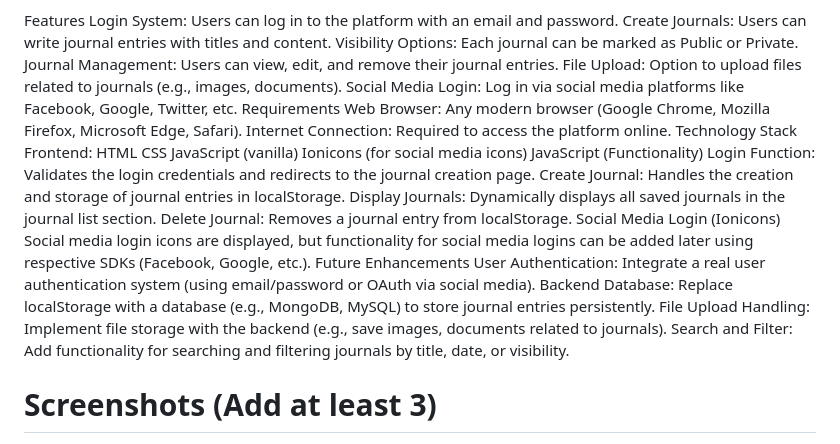
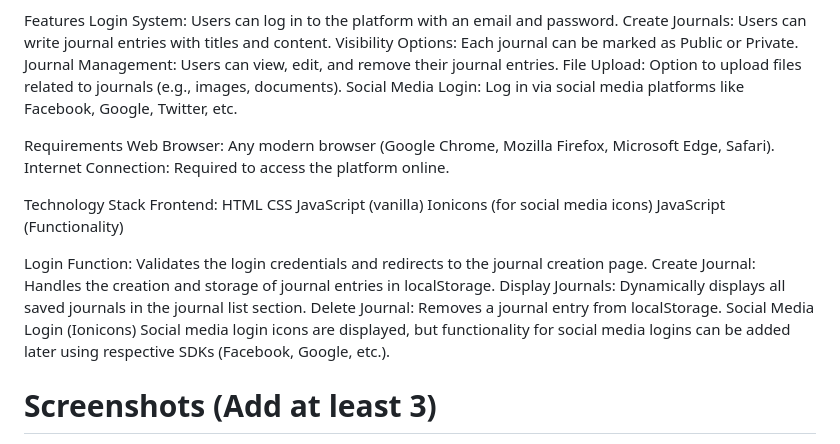
Before and after one commit to nida2004-beg/Tinkherhub-techies, a Markdown page: README.md, the part around the change. Drawn GitHub-style.

```diff
--- a/README.md
+++ b/README.md
@@ -54,9 +54,11 @@ Visibility Options: Each journal can be marked as Public or Private.
 Journal Management: Users can view, edit, and remove their journal entries.
 File Upload: Option to upload files related to journals (e.g., images, documents).
 Social Media Login: Log in via social media platforms like Facebook, Google, Twitter, etc.
+
 Requirements
 Web Browser: Any modern browser (Google Chrome, Mozilla Firefox, Microsoft Edge, Safari).
 Internet Connection: Required to access the platform online.
+
 Technology Stack
 Frontend:
 HTML
@@ -64,21 +66,13 @@ CSS
 JavaScript (vanilla)
 Ionicons (for social media icons)
 JavaScript (Functionality)
+
 Login Function: Validates the login credentials and redirects to the journal creation page.
 Create Journal: Handles the creation and storage of journal entries in localStorage.
 Display Journals: Dynamically displays all saved journals in the journal list section.
 Delete Journal: Removes a journal entry from localStorage.
 Social Media Login (Ionicons)
 Social media login icons are displayed, but functionality for social media logins can be added later using respective SDKs (Facebook, Google, etc.).
-Future Enhancements
-User Authentication:
-Integrate a real user authentication system (using email/password or OAuth via social media).
-Backend Database:
-Replace localStorage with a database (e.g., MongoDB, MySQL) to store journal entries persistently.
-File Upload Handling:
-Implement file storage with the backend (e.g., save images, documents related to journals).
-Search and Filter:
-Add functionality for searching and filtering journals by title, date, or visibility.
 
 
 # Screenshots (Add at least 3)
```
